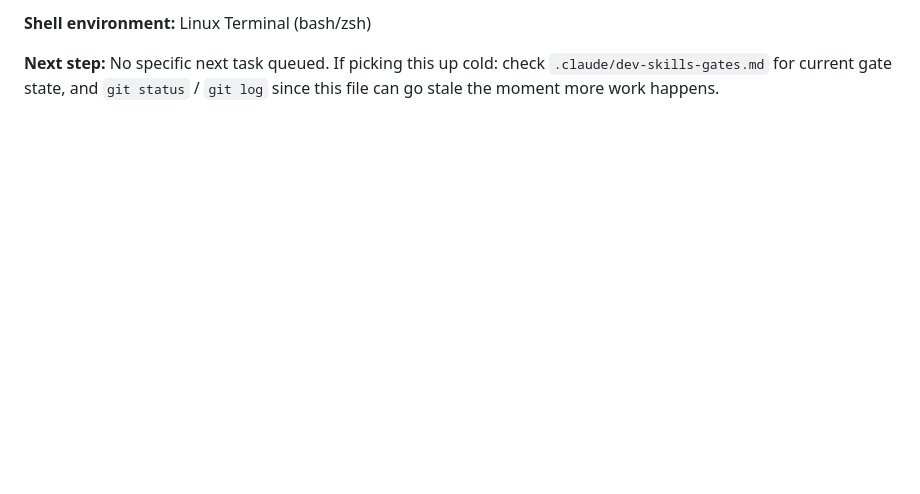
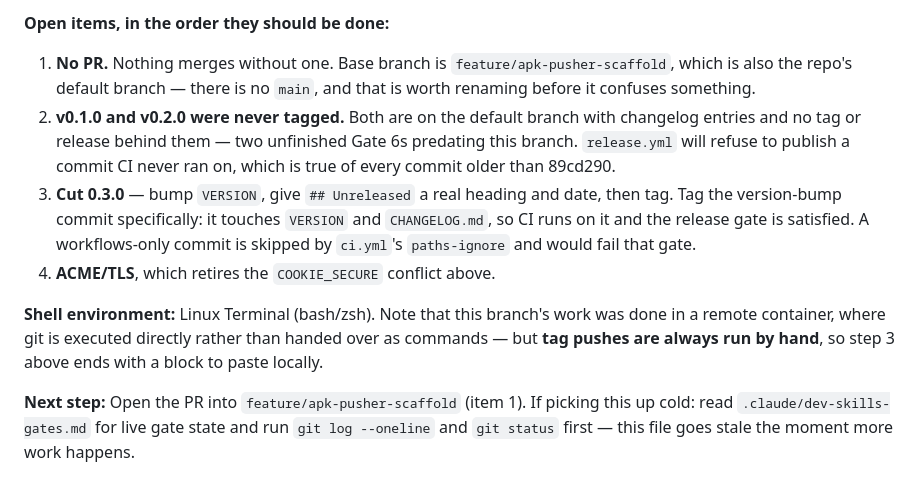
Before and after one commit to darthrater78/adb-server, a Markdown page: HANDOFF.md, the part around one of its changes. GitHub-like rendering; blank space fills up the shorter version.

```diff
--- a/HANDOFF.md
+++ b/HANDOFF.md
@@ -80,6 +102,26 @@ Since the 0.1.0 scaffold, this version added:
 
-**Shell environment:** Linux Terminal (bash/zsh)
+**Open items, in the order they should be done:**
 
-**Next step:** No specific next task queued. If picking this up cold: check
-`.claude/dev-skills-gates.md` for current gate state, and `git status` /
-`git log` since this file can go stale the moment more work happens.
+1. **No PR.** Nothing merges without one. Base branch is
+   `feature/apk-pusher-scaffold`, which is also the repo's default branch —
+   there is no `main`, and that is worth renaming before it confuses something.
+2. **v0.1.0 and v0.2.0 were never tagged.** Both are on the default branch with
+   changelog entries and no tag or release behind them — two unfinished Gate 6s
+   predating this branch. `release.yml` will refuse to publish a commit CI never
+   ran on, which is true of every commit older than 89cd290.
+3. **Cut 0.3.0** — bump `VERSION`, give `## Unreleased` a real heading and date,
+   then tag. Tag the version-bump commit specifically: it touches `VERSION` and
+   `CHANGELOG.md`, so CI runs on it and the release gate is satisfied. A
+   workflows-only commit is skipped by `ci.yml`'s `paths-ignore` and would fail
+   that gate.
+4. **ACME/TLS**, which retires the `COOKIE_SECURE` conflict above.
+
+**Shell environment:** Linux Terminal (bash/zsh). Note that this branch's work
+was done in a remote container, where git is executed directly rather than
+handed over as commands — but **tag pushes are always run by hand**, so step 3
+above ends with a block to paste locally.
+
+**Next step:** Open the PR into `feature/apk-pusher-scaffold` (item 1). If
+picking this up cold: read `.claude/dev-skills-gates.md` for live gate state and
+run `git log --oneline` and `git status` first — this file goes stale the moment
+more work happens.
```
Also changed, not shown: other parts of HANDOFF.md (+86 -64 lines).
